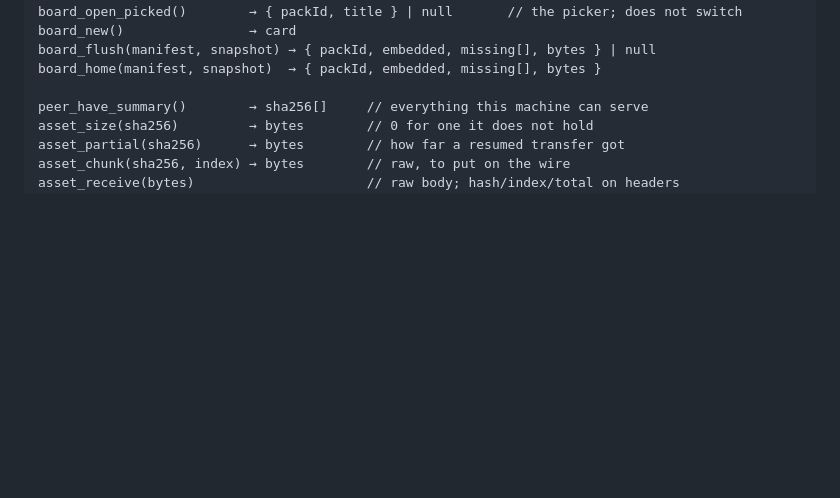
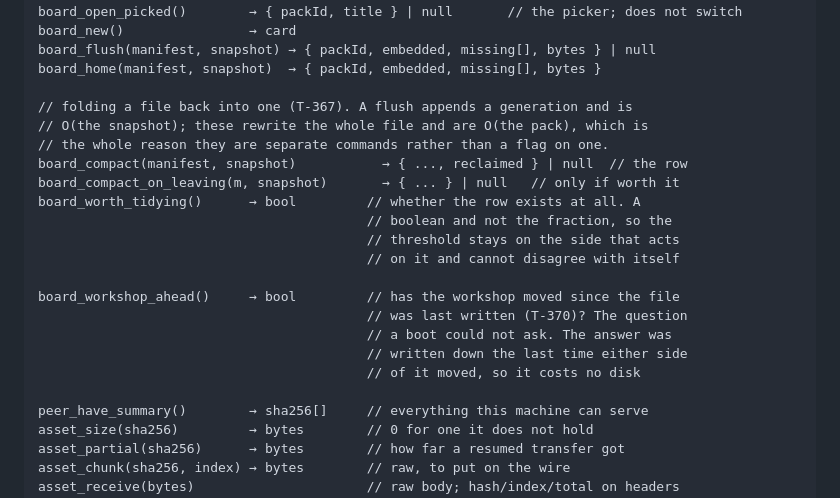
Before and after one commit to PhilVon/schizoboard, a Markdown page: docs/ARCHITECTURE.md, the part around the change. Drawn GitHub-style; blank space fills up the shorter version.

```diff
--- a/docs/ARCHITECTURE.md
+++ b/docs/ARCHITECTURE.md
@@ -239,6 +239,22 @@ board_new()                → card
 board_flush(manifest, snapshot) → { packId, embedded, missing[], bytes } | null
 board_home(manifest, snapshot)  → { packId, embedded, missing[], bytes }
 
+// folding a file back into one (T-367). A flush appends a generation and is
+// O(the snapshot); these rewrite the whole file and are O(the pack), which is
+// the whole reason they are separate commands rather than a flag on one.
+board_compact(manifest, snapshot)           → { ..., reclaimed } | null  // the row
+board_compact_on_leaving(m, snapshot)       → { ... } | null   // only if worth it
+board_worth_tidying()      → bool         // whether the row exists at all. A
+                                          // boolean and not the fraction, so the
+                                          // threshold stays on the side that acts
+                                          // on it and cannot disagree with itself
+
+board_workshop_ahead()     → bool         // has the workshop moved since the file
+                                          // was last written (T-370)? The question
+                                          // a boot could not ask. The answer was
+                                          // written down the last time either side
+                                          // of it moved, so it costs no disk
+
 peer_have_summary()        → sha256[]     // everything this machine can serve
 asset_size(sha256)         → bytes        // 0 for one it does not hold
 asset_partial(sha256)      → bytes        // how far a resumed transfer got
```
Also changed, not shown: docs/DATA-MODEL.md (+12 -4 lines), docs/DESIGN.md (+5 -0 lines).
